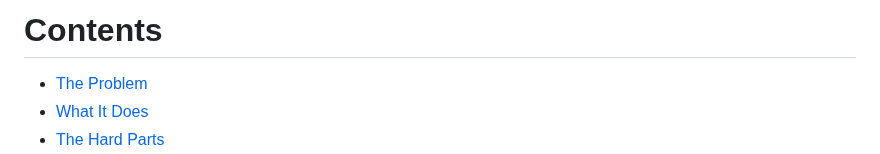
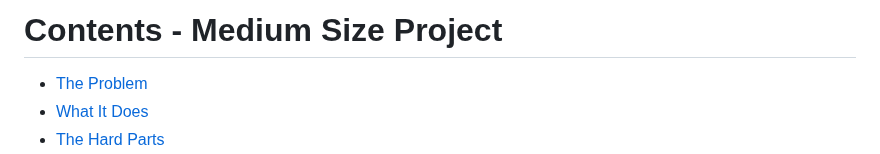
Before and after one commit to Saarsy/Portfolio, a Markdown page: Sofa Pad/Sofa Pad Documentation.md, the part around the change. Rendered like a GitHub page.

Commit message:
Change documentation title to 'Medium Size Project'
Updated the documentation title to reflect project size.

```diff
--- a/Sofa Pad/Sofa Pad Documentation.md
+++ b/Sofa Pad/Sofa Pad Documentation.md
@@ -1,4 +1,4 @@
-# Contents
+# Contents - Medium Size Project
 - [The Problem](#the-problem--why-i-built-it)
 - [What It Does](#what-it-does)
 - [The Hard Parts](#the-hard-parts)
```
